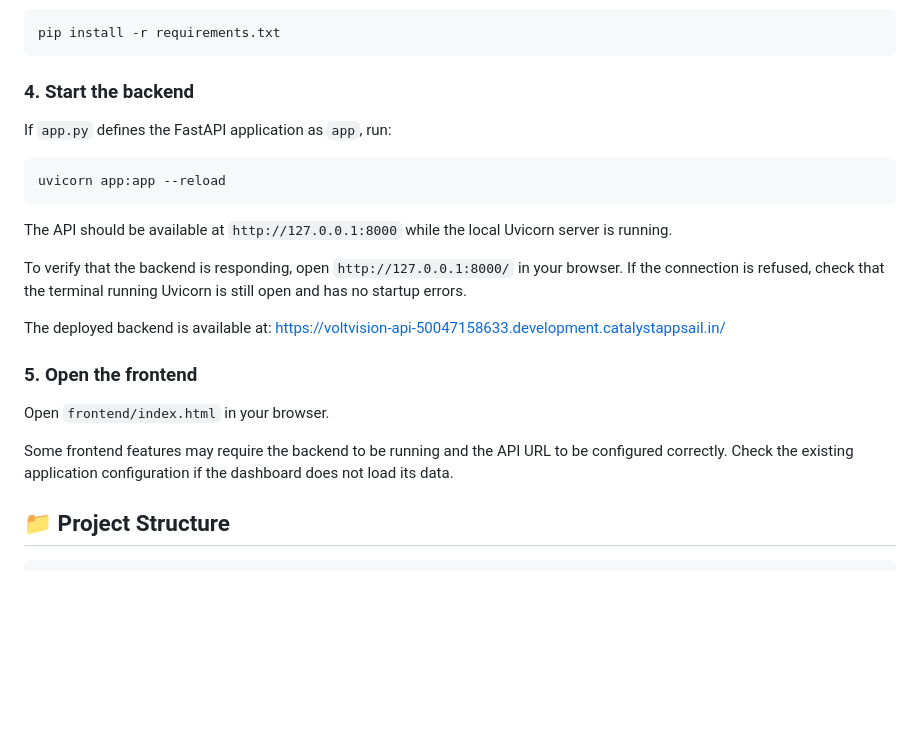
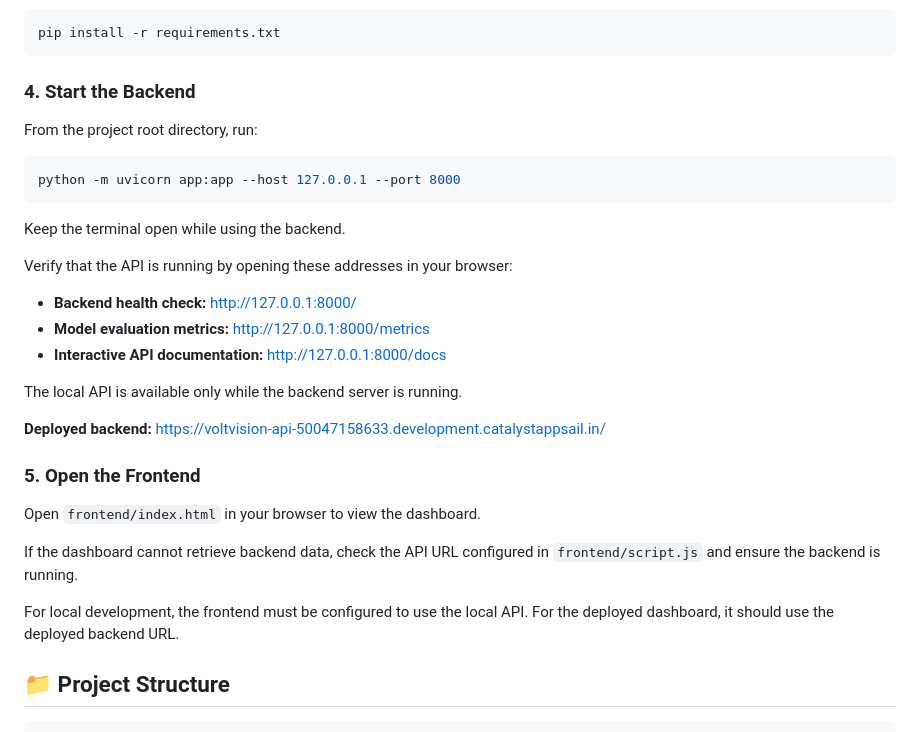
Before and after one commit to nidhiK78/VoltVision, a Markdown page: README.md, the part around the change. Rendered like a GitHub page; blank space fills up the shorter version.

Commit message:
Revise backend and frontend instructions in README
Updated README to improve clarity on starting the backend and accessing the frontend.

````diff
--- a/README.md
+++ b/README.md
@@ -116,25 +116,33 @@ Activate it on Windows PowerShell:
 pip install -r requirements.txt
 ```
 
-### 4. Start the backend
+### 4. Start the Backend
 
-If `app.py` defines the FastAPI application as `app`, run:
+From the project root directory, run:
 
 ```bash
-uvicorn app:app --reload
+python -m uvicorn app:app --host 127.0.0.1 --port 8000
 ```
 
-The API should be available at `http://127.0.0.1:8000` while the local Uvicorn server is running.
+Keep the terminal open while using the backend.
 
-To verify that the backend is responding, open `http://127.0.0.1:8000/` in your browser. If the connection is refused, check that the terminal running Uvicorn is still open and has no startup errors.
+Verify that the API is running by opening these addresses in your browser:
 
-The deployed backend is available at:
-https://voltvision-api-50047158633.development.catalystappsail.in/
-### 5. Open the frontend
+- **Backend health check:** http://127.0.0.1:8000/
+- **Model evaluation metrics:** http://127.0.0.1:8000/metrics
+- **Interactive API documentation:** http://127.0.0.1:8000/docs
 
-Open `frontend/index.html` in your browser.
+The local API is available only while the backend server is running.
 
-Some frontend features may require the backend to be running and the API URL to be configured correctly. Check the existing application configuration if the dashboard does not load its data.
+**Deployed backend:** https://voltvision-api-50047158633.development.catalystappsail.in/
+
+### 5. Open the Frontend
+
+Open `frontend/index.html` in your browser to view the dashboard.
+
+If the dashboard cannot retrieve backend data, check the API URL configured in `frontend/script.js` and ensure the backend is running.
+
+For local development, the frontend must be configured to use the local API. For the deployed dashboard, it should use the deployed backend URL.
 
 ## 📁 Project Structure
 
````
